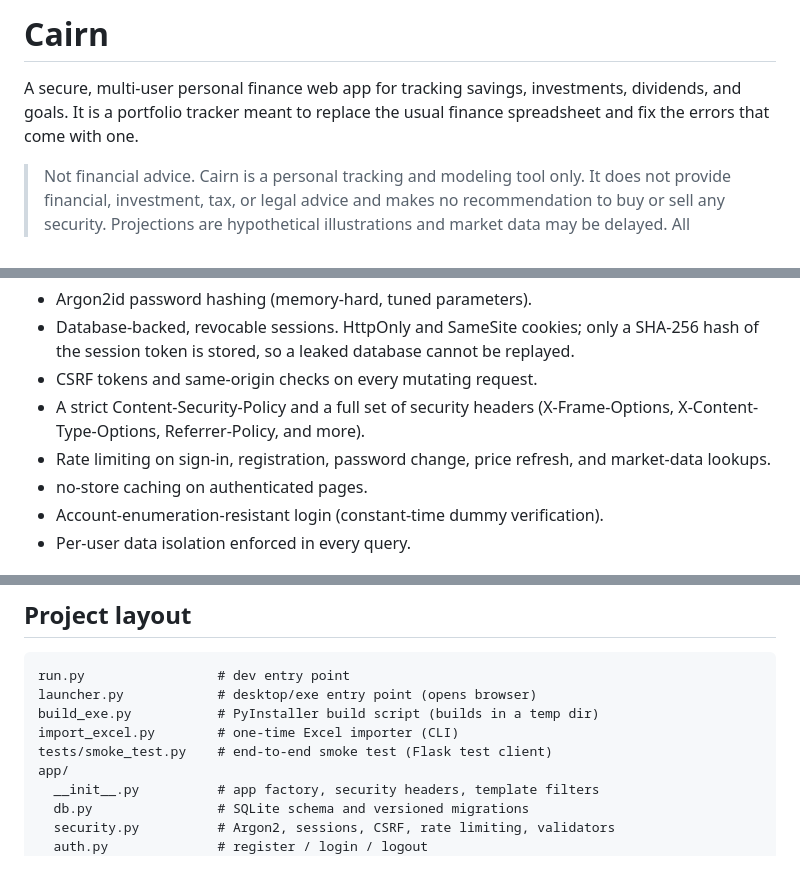
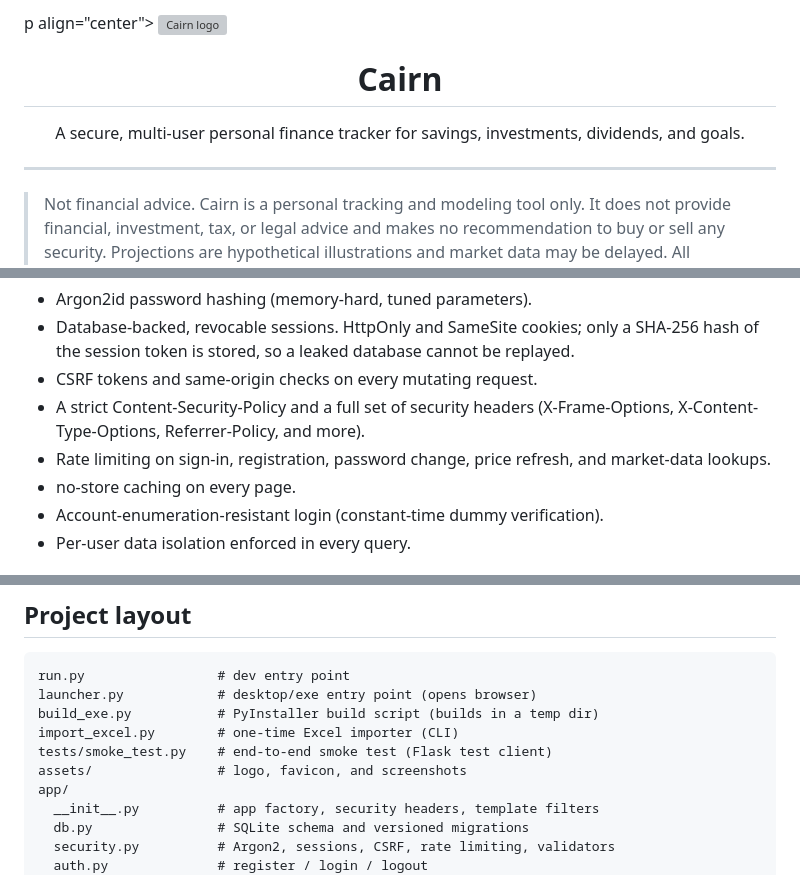
Before and after one commit to GeorgeJohnson04/CairnFinance-App, a Markdown page: README.md, 3 parts joined by grey strips. GitHub-like rendering; grey boxes are pictures that could not be loaded.

Commit message:
Revise README with improved layout and visuals
Updated README to enhance formatting and add screenshots.

```diff
--- a/README.md
+++ b/README.md
@@ -1,8 +1,15 @@
-# Cairn
+p align="center">
+  <img src="assets/logo.png" alt="Cairn logo" width="96" height="96">
+</p>
 
-A secure, multi-user personal finance web app for tracking savings,
-investments, dividends, and goals. It is a portfolio tracker meant to replace
-the usual finance spreadsheet and fix the errors that come with one.
+<h1 align="center">Cairn</h1>
+
+<p align="center">
+  A secure, multi-user personal finance tracker for savings, investments,
+  dividends, and goals.
+</p>
+
+---
 
 > Not financial advice. Cairn is a personal tracking and modeling tool only. It
 > does not provide financial, investment, tax, or legal advice and makes no
@@ -46,7 +75,7 @@ Built for sensitive financial data:
   (X-Frame-Options, X-Content-Type-Options, Referrer-Policy, and more).
 - Rate limiting on sign-in, registration, password change, price refresh, and
   market-data lookups.
-- no-store caching on authenticated pages.
+- no-store caching on every page.
 - Account-enumeration-resistant login (constant-time dummy verification).
 - Per-user data isolation enforced in every query.
 
@@ -118,6 +147,7 @@ launcher.py            # desktop/exe entry point (opens browser)
 build_exe.py           # PyInstaller build script (builds in a temp dir)
 import_excel.py        # one-time Excel importer (CLI)
 tests/smoke_test.py    # end-to-end smoke test (Flask test client)
+assets/                # logo, favicon, and screenshots
 app/
   __init__.py          # app factory, security headers, template filters
   db.py                # SQLite schema and versioned migrations
```
Also changed, not shown: other parts of README.md (+22 -0 lines).
